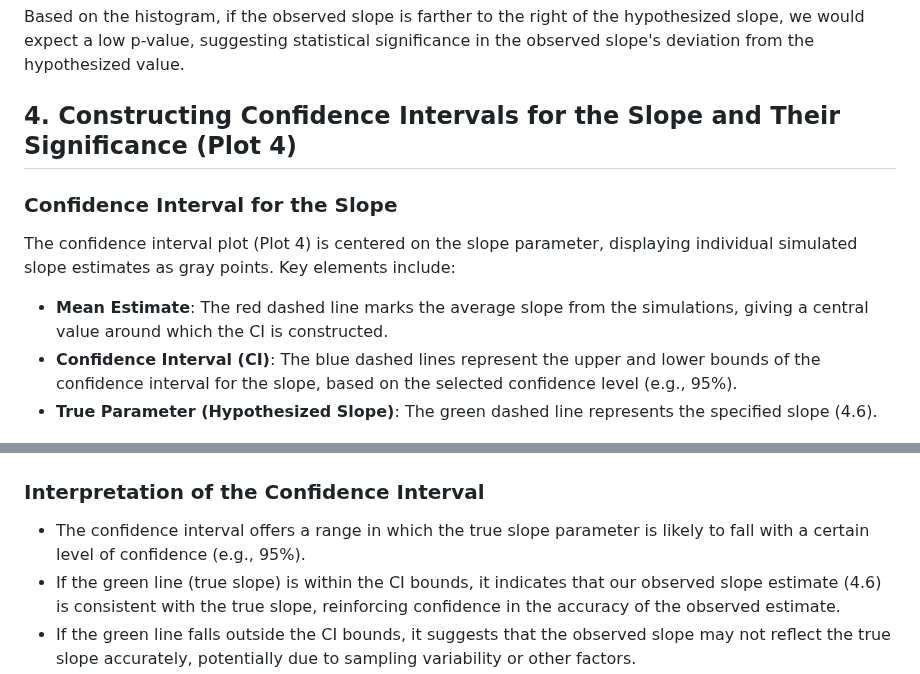
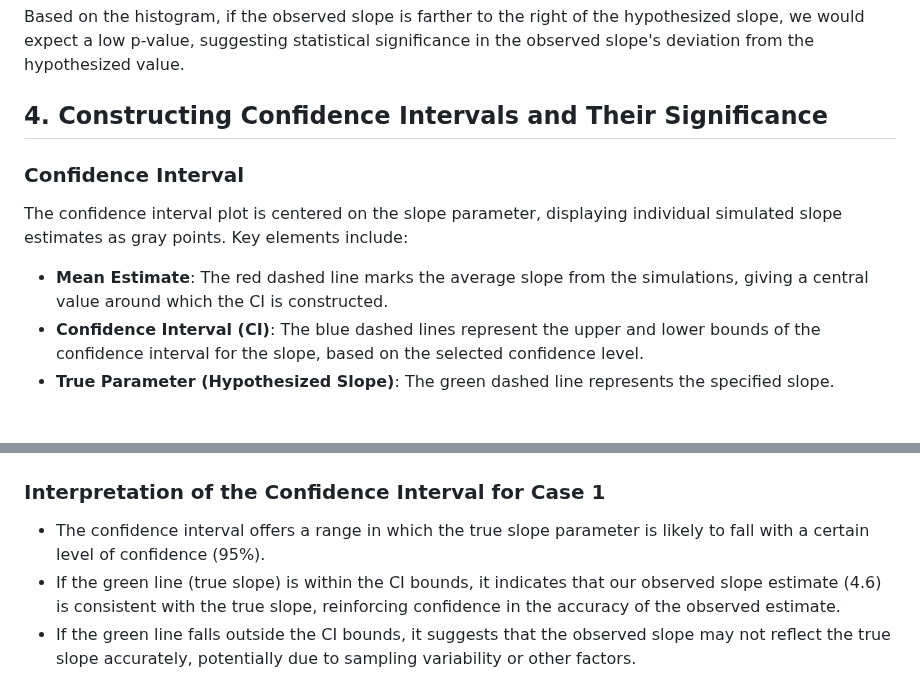
Before and after one commit to msyd6/smalladi-assignmnet-7, a Markdown page: README.md, 2 parts joined by grey strips. Drawn GitHub-style.

```diff
--- a/README.md
+++ b/README.md
@@ -51,19 +51,19 @@ Let’s assume the hypothesis test was performed with a null hypothesis that the
 
 Based on the histogram, if the observed slope is farther to the right of the hypothesized slope, we would expect a low p-value, suggesting statistical significance in the observed slope's deviation from the hypothesized value.
 
-## 4. Constructing Confidence Intervals for the Slope and Their Significance (Plot 4)
+## 4. Constructing Confidence Intervals and Their Significance
 
-### Confidence Interval for the Slope
-The confidence interval plot (Plot 4) is centered on the slope parameter, displaying individual simulated slope estimates as gray points. Key elements include:
+### Confidence Interval
+The confidence interval plot is centered on the slope parameter, displaying individual simulated slope estimates as gray points. Key elements include:
 
 - **Mean Estimate**: The red dashed line marks the average slope from the simulations, giving a central value around which the CI is constructed.
-- **Confidence Interval (CI)**: The blue dashed lines represent the upper and lower bounds of the confidence interval for the slope, based on the selected confidence level (e.g., 95%).
-- **True Parameter (Hypothesized Slope)**: The green dashed line represents the specified slope (4.6).
+- **Confidence Interval (CI)**: The blue dashed lines represent the upper and lower bounds of the confidence interval for the slope, based on the selected confidence level.
+- **True Parameter (Hypothesized Slope)**: The green dashed line represents the specified slope.
 
 ![Confidence Interval for the Slope](static/plot4.png)
 
-### Interpretation of the Confidence Interval
-- The confidence interval offers a range in which the true slope parameter is likely to fall with a certain level of confidence (e.g., 95%).
+### Interpretation of the Confidence Interval for Case 1
+- The confidence interval offers a range in which the true slope parameter is likely to fall with a certain level of confidence (95%).
 - If the green line (true slope) is within the CI bounds, it indicates that our observed slope estimate (4.6) is consistent with the true slope, reinforcing confidence in the accuracy of the observed estimate.
 - If the green line falls outside the CI bounds, it suggests that the observed slope may not reflect the true slope accurately, potentially due to sampling variability or other factors.
 
```
